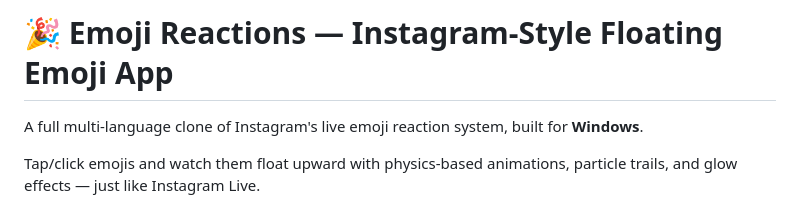
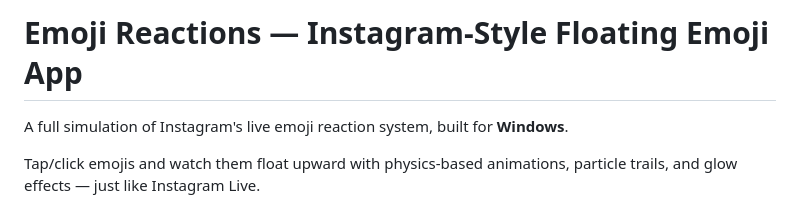
Before and after one commit to achalla18/instagram-emoji-sim, a Markdown page: README.md, the part around one of its changes. Drawn GitHub-style.

Commit message:
Revise README for improved clarity
Updated wording for clarity and consistency in the README.

```diff
--- a/README.md
+++ b/README.md
@@ -1,6 +1,6 @@
-# 🎉 Emoji Reactions — Instagram-Style Floating Emoji App
+#  Emoji Reactions — Instagram-Style Floating Emoji App
 
-A full multi-language clone of Instagram's live emoji reaction system, built for **Windows**.
+A full simulation of Instagram's live emoji reaction system, built for **Windows**.
 
 Tap/click emojis and watch them float upward with physics-based animations, particle trails, and glow effects — just like Instagram Live.
 
```
Also changed, not shown: other parts of README.md (+8 -8 lines).
